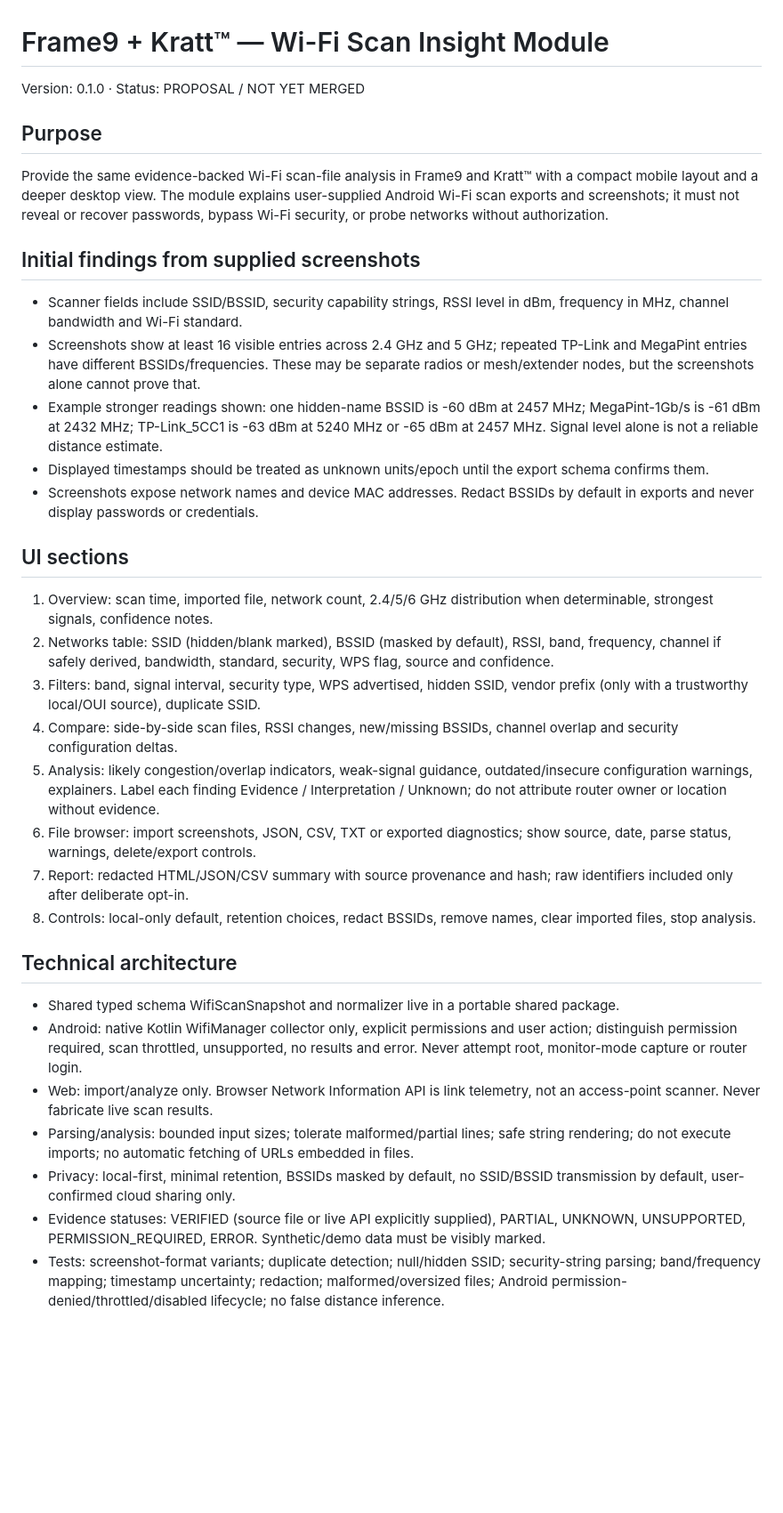
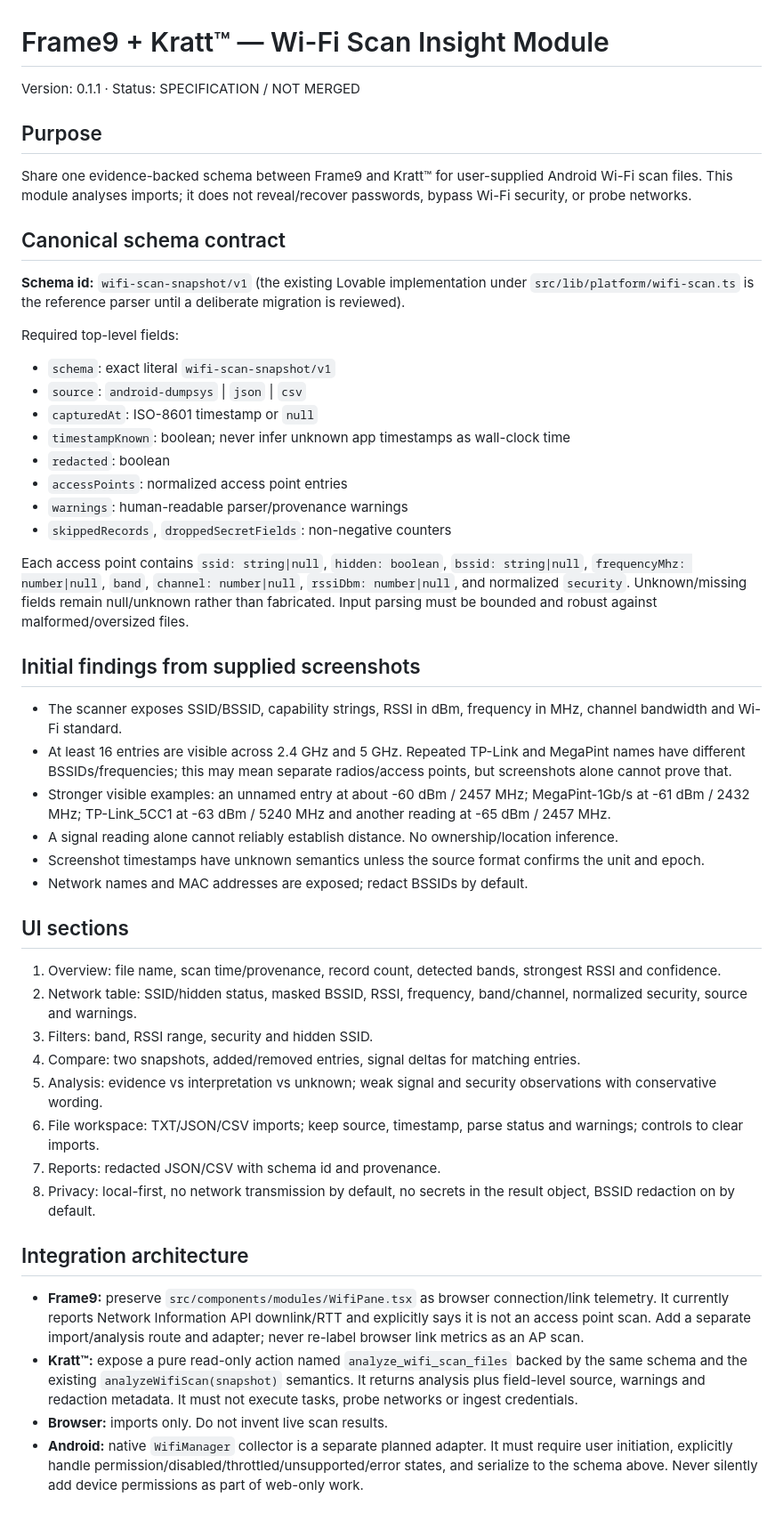
Before and after one commit to antonioportfelli-boop/FRAME.9, a Markdown page: docs/kratt/WIFI_SCAN_INSIGHT_MODULE.md, the part around one of its changes. Shown at 89% size. GitHub-like rendering; blank space fills up the shorter version.

Commit message:
docs(wifi): pin shared schema contract and validation gates

```diff
--- a/docs/kratt/WIFI_SCAN_INSIGHT_MODULE.md
+++ b/docs/kratt/WIFI_SCAN_INSIGHT_MODULE.md
@@ -1,32 +1,45 @@
 # Frame9 + Kratt™ — Wi-Fi Scan Insight Module
-Version: 0.1.0 · Status: PROPOSAL / NOT YET MERGED
+Version: 0.1.1 · Status: SPECIFICATION / NOT MERGED
 
 ## Purpose
-Provide the same evidence-backed Wi-Fi scan-file analysis in Frame9 and Kratt™ with a compact mobile layout and a deeper desktop view. The module explains user-supplied Android Wi-Fi scan exports and screenshots; it must not reveal or recover passwords, bypass Wi-Fi security, or probe networks without authorization.
+Share one evidence-backed schema between Frame9 and Kratt™ for user-supplied Android Wi-Fi scan files. This module analyses imports; it does not reveal/recover passwords, bypass Wi-Fi security, or probe networks.
+
+## Canonical schema contract
+**Schema id:** `wifi-scan-snapshot/v1` (the existing Lovable implementation under `src/lib/platform/wifi-scan.ts` is the reference parser until a deliberate migration is reviewed).
+
+Required top-level fields:
+- `schema`: exact literal `wifi-scan-snapshot/v1`
+- `source`: `android-dumpsys` | `json` | `csv`
+- `capturedAt`: ISO-8601 timestamp or `null`
+- `timestampKnown`: boolean; never infer unknown app timestamps as wall-clock time
+- `redacted`: boolean
+- `accessPoints`: normalized access point entries
+- `warnings`: human-readable parser/provenance warnings
+- `skippedRecords`, `droppedSecretFields`: non-negative counters
+
+Each access point contains `ssid: string|null`, `hidden: boolean`, `bssid: string|null`, `frequencyMhz: number|null`, `band`, `channel: number|null`, `rssiDbm: number|null`, and normalized `security`. Unknown/missing fields remain null/unknown rather than fabricated. Input parsing must be bounded and robust against malformed/oversized files.
 
 ## Initial findings from supplied screenshots
-- Scanner fields include SSID/BSSID, security capability strings, RSSI level in dBm, frequency in MHz, channel bandwidth and Wi-Fi standard.
-- Screenshots show at least 16 visible entries across 2.4 GHz and 5 GHz; repeated TP-Link and MegaPint entries have different BSSIDs/frequencies. These may be separate radios or mesh/extender nodes, but the screenshots alone cannot prove that.
-- Example stronger readings shown: one hidden-name BSSID is -60 dBm at 2457 MHz; MegaPint-1Gb/s is -61 dBm at 2432 MHz; TP-Link_5CC1 is -63 dBm at 5240 MHz or -65 dBm at 2457 MHz. Signal level alone is not a reliable distance estimate.
-- Displayed timestamps should be treated as unknown units/epoch until the export schema confirms them.
-- Screenshots expose network names and device MAC addresses. Redact BSSIDs by default in exports and never display passwords or credentials.
+- The scanner exposes SSID/BSSID, capability strings, RSSI in dBm, frequency in MHz, channel bandwidth and Wi-Fi standard.
+- At least 16 entries are visible across 2.4 GHz and 5 GHz. Repeated TP-Link and MegaPint names have different BSSIDs/frequencies; this may mean separate radios/access points, but screenshots alone cannot prove that.
+- Stronger visible examples: an unnamed entry at about -60 dBm / 2457 MHz; MegaPint-1Gb/s at -61 dBm / 2432 MHz; TP-Link_5CC1 at -63 dBm / 5240 MHz and another reading at -65 dBm / 2457 MHz.
+- A signal reading alone cannot reliably establish distance. No ownership/location inference.
+- Screenshot timestamps have unknown semantics unless the source format confirms the unit and epoch.
+- Network names and MAC addresses are exposed; redact BSSIDs by default.
 
 ## UI sections
-1. Overview: scan time, imported file, network count, 2.4/5/6 GHz distribution when determinable, strongest signals, confidence notes.
-2. Networks table: SSID (hidden/blank marked), BSSID (masked by default), RSSI, band, frequency, channel if safely derived, bandwidth, standard, security, WPS flag, source and confidence.
-3. Filters: band, signal interval, security type, WPS advertised, hidden SSID, vendor prefix (only with a trustworthy local/OUI source), duplicate SSID.
-4. Compare: side-by-side scan files, RSSI changes, new/missing BSSIDs, channel overlap and security configuration deltas.
-5. Analysis: likely congestion/overlap indicators, weak-signal guidance, outdated/insecure configuration warnings, explainers. Label each finding Evidence / Interpretation / Unknown; do not attribute router owner or location without evidence.
-6. File browser: import screenshots, JSON, CSV, TXT or exported diagnostics; show source, date, parse status, warnings, delete/export controls.
-7. Report: redacted HTML/JSON/CSV summary with source provenance and hash; raw identifiers included only after deliberate opt-in.
-8. Controls: local-only default, retention choices, redact BSSIDs, remove names, clear imported files, stop analysis.
+1. Overview: file name, scan time/provenance, record count, detected bands, strongest RSSI and confidence.
+2. Network table: SSID/hidden status, masked BSSID, RSSI, frequency, band/channel, normalized security, source and warnings.
+3. Filters: band, RSSI range, security and hidden SSID.
+4. Compare: two snapshots, added/removed entries, signal deltas for matching entries.
+5. Analysis: evidence vs interpretation vs unknown; weak signal and security observations with conservative wording.
+6. File workspace: TXT/JSON/CSV imports; keep source, timestamp, parse status and warnings; controls to clear imports.
+7. Reports: redacted JSON/CSV with schema id and provenance.
+8. Privacy: local-first, no network transmission by default, no secrets in the result object, BSSID redaction on by default.
 
-## Technical architecture
-- Shared typed schema WifiScanSnapshot and normalizer live in a portable shared package.
-- Android: native Kotlin WifiManager collector only, explicit permissions and user action; distinguish permission required, scan throttled, unsupported, no results and error. Never attempt root, monitor-mode capture or router login.
-- Web: import/analyze only. Browser Network Information API is link telemetry, not an access-point scanner. Never fabricate live scan results.
-- Parsing/analysis: bounded input sizes; tolerate malformed/partial lines; safe string rendering; do not execute imports; no automatic fetching of URLs embedded in files.
-- Privacy: local-first, minimal retention, BSSIDs masked by default, no SSID/BSSID transmission by default, user-confirmed cloud sharing only.
-- Evidence statuses: VERIFIED (source file or live API explicitly supplied), PARTIAL, UNKNOWN, UNSUPPORTED, PERMISSION_REQUIRED, ERROR. Synthetic/demo data must be visibly marked.
-- Tests: screenshot-format variants; duplicate detection; null/hidden SSID; security-string parsing; band/frequency mapping; timestamp uncertainty; redaction; malformed/oversized files; Android permission-denied/throttled/disabled lifecycle; no false distance inference.
+## Integration architecture
+- **Frame9:** preserve `src/components/modules/WifiPane.tsx` as browser connection/link telemetry. It currently reports Network Information API downlink/RTT and explicitly says it is not an access point scan. Add a separate import/analysis route and adapter; never re-label browser link metrics as an AP scan.
+- **Kratt™:** expose a pure read-only action named `analyze_wifi_scan_files` backed by the same schema and the existing `analyzeWifiScan(snapshot)` semantics. It returns analysis plus field-level source, warnings and redaction metadata. It must not execute tasks, probe networks or ingest credentials.
+- **Browser:** imports only. Do not invent live scan results.
+- **Android:** native `WifiManager` collector is a separate planned adapter. It must require user initiation, explicitly handle permission/disabled/throttled/unsupported/error states, and serialize to the schema above. Never silently add device permissions as part of web-only work.
 
```
Also changed, not shown: other parts of docs/kratt/WIFI_SCAN_INSIGHT_MODULE.md (+42 -14 lines).
